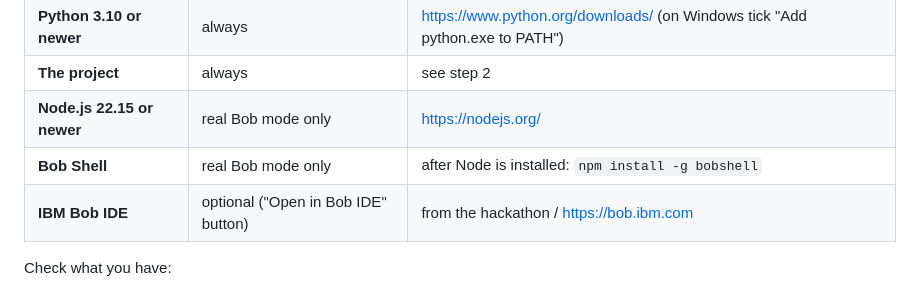
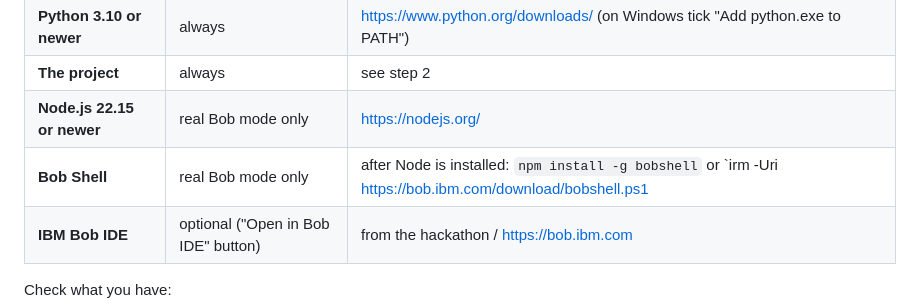
Before and after one commit to VincentTeo1116/ModelXGit, a Markdown page: HOW_TO_RUN.md, the part around the change. GitHub-like rendering.

Commit message:
Change the how to run.md

```diff
--- a/HOW_TO_RUN.md
+++ b/HOW_TO_RUN.md
@@ -17,7 +17,7 @@ You can run it in two ways:
 | **Python 3.10 or newer** | always | https://www.python.org/downloads/ (on Windows tick "Add python.exe to PATH") |
 | **The project** | always | see step 2 |
 | **Node.js 22.15 or newer** | real Bob mode only | https://nodejs.org/ |
-| **Bob Shell** | real Bob mode only | after Node is installed: `npm install -g bobshell` |
+| **Bob Shell** | real Bob mode only | after Node is installed: `npm install -g bobshell` or `irm -Uri https://bob.ibm.com/download/bobshell.ps1 | iex`|
 | **IBM Bob IDE** | optional ("Open in Bob IDE" button) | from the hackathon / https://bob.ibm.com |
 
 Check what you have:
```
